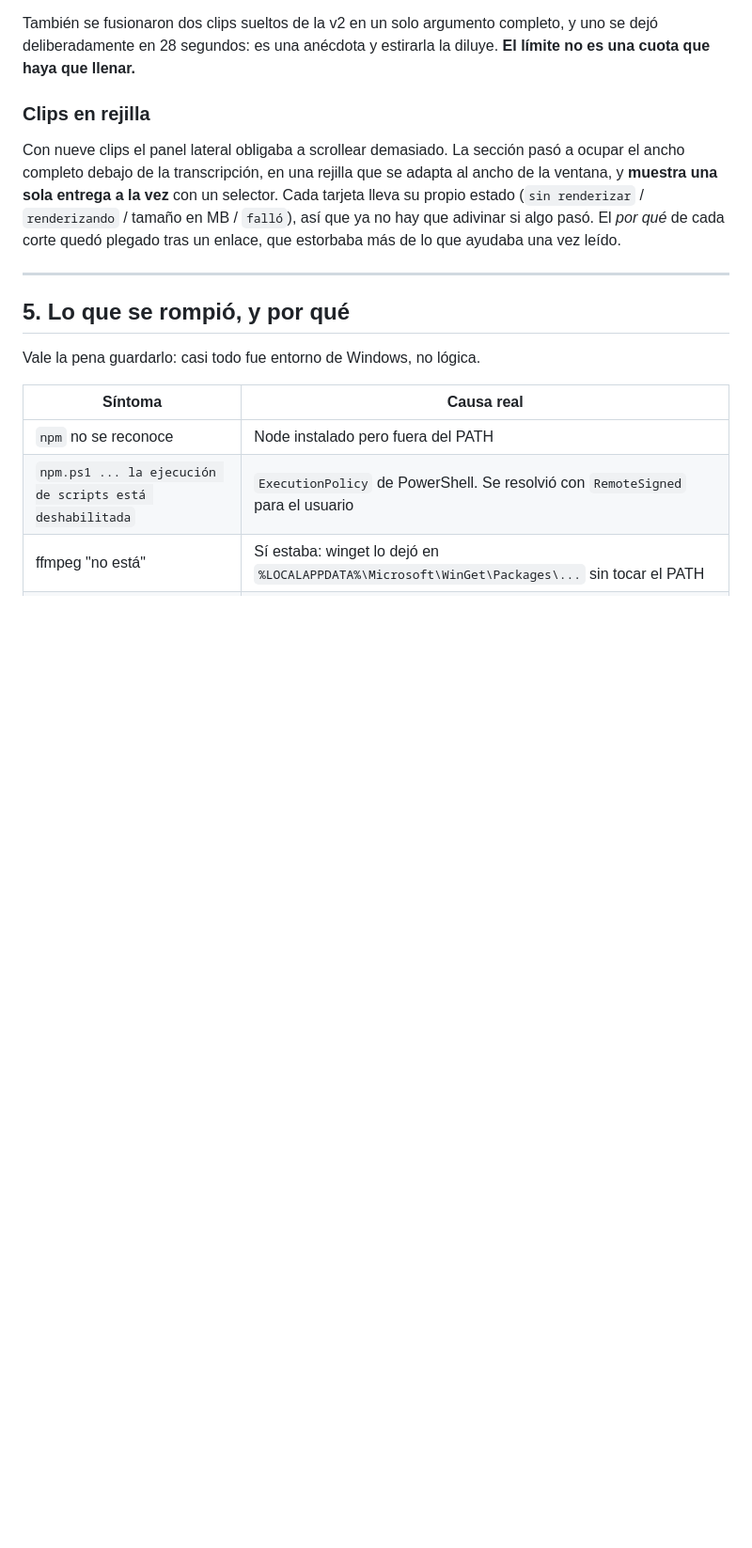
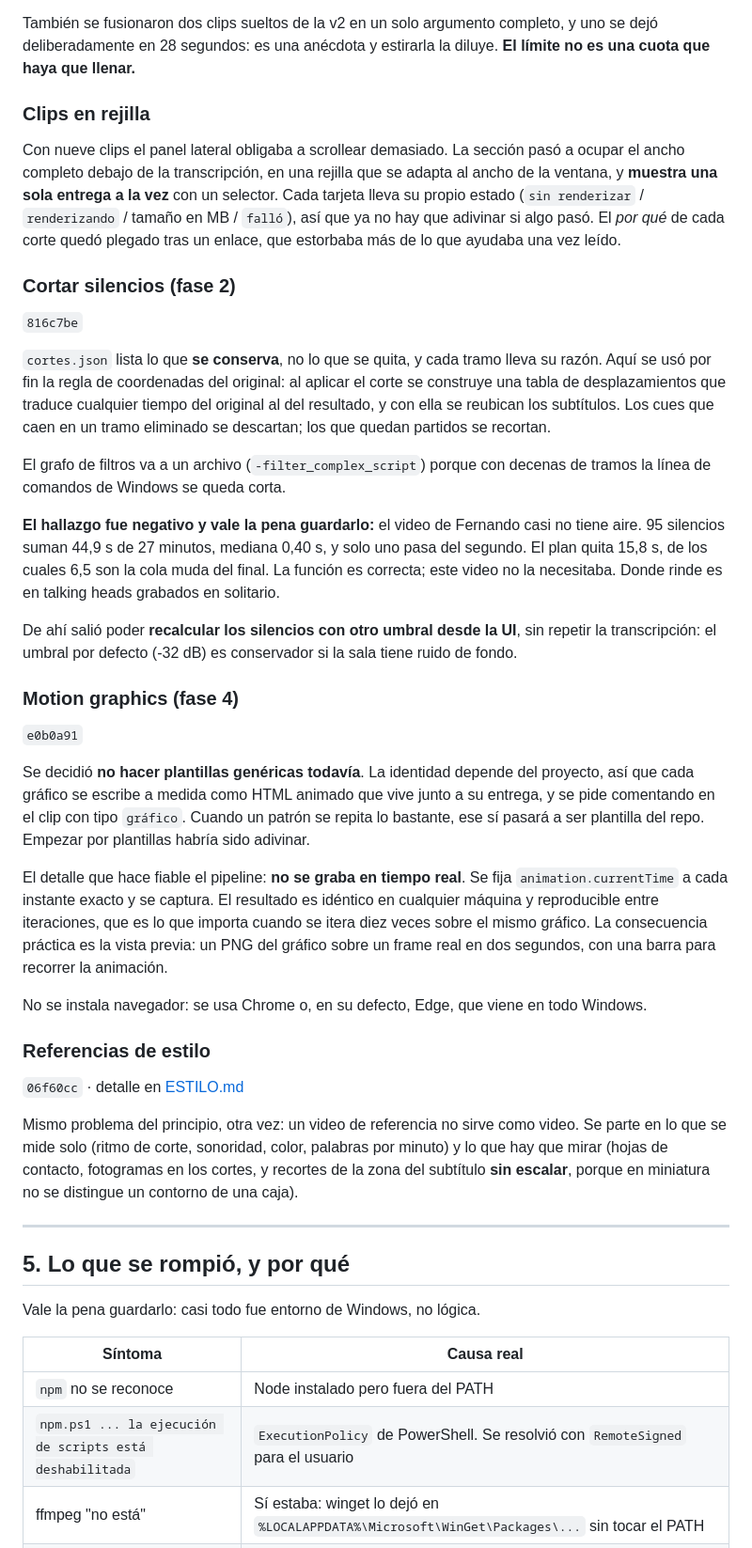
Before and after one commit to LucumaAgency/effective-memory, a Markdown page: docs/BITACORA.md, the part around one of its changes. Shown at 94% size. Rendered like a GitHub page; blank space fills up the shorter version.

```diff
--- a/docs/BITACORA.md
+++ b/docs/BITACORA.md
@@ -213,6 +213,50 @@ estado (`sin renderizar` / `renderizando` / tamaño en MB / `falló`), así que
 adivinar si algo pasó. El *por qué* de cada corte quedó plegado tras un enlace, que estorbaba
 más de lo que ayudaba una vez leído.
 
+### Cortar silencios (fase 2)
+`816c7be`
+
+`cortes.json` lista lo que **se conserva**, no lo que se quita, y cada tramo lleva su razón.
+Aquí se usó por fin la regla de coordenadas del original: al aplicar el corte se construye una
+tabla de desplazamientos que traduce cualquier tiempo del original al del resultado, y con ella
+se reubican los subtítulos. Los cues que caen en un tramo eliminado se descartan; los que
+quedan partidos se recortan.
+
+El grafo de filtros va a un archivo (`-filter_complex_script`) porque con decenas de tramos la
+línea de comandos de Windows se queda corta.
+
+**El hallazgo fue negativo y vale la pena guardarlo:** el video de Fernando casi no tiene aire.
+95 silencios suman 44,9 s de 27 minutos, mediana 0,40 s, y solo uno pasa del segundo. El plan
+quita 15,8 s, de los cuales 6,5 son la cola muda del final. La función es correcta; este video
+no la necesitaba. Donde rinde es en talking heads grabados en solitario.
+
+De ahí salió poder **recalcular los silencios con otro umbral desde la UI**, sin repetir la
+transcripción: el umbral por defecto (-32 dB) es conservador si la sala tiene ruido de fondo.
+
+### Motion graphics (fase 4)
+`e0b0a91`
+
+Se decidió **no hacer plantillas genéricas todavía**. La identidad depende del proyecto, así
+que cada gráfico se escribe a medida como HTML animado que vive junto a su entrega, y se pide
+comentando en el clip con tipo `gráfico`. Cuando un patrón se repita lo bastante, ese sí pasará
+a ser plantilla del repo. Empezar por plantillas habría sido adivinar.
+
+El detalle que hace fiable el pipeline: **no se graba en tiempo real**. Se fija
+`animation.currentTime` a cada instante exacto y se captura. El resultado es idéntico en
+cualquier máquina y reproducible entre iteraciones, que es lo que importa cuando se itera diez
+veces sobre el mismo gráfico. La consecuencia práctica es la vista previa: un PNG del gráfico
+sobre un frame real en dos segundos, con una barra para recorrer la animación.
+
+No se instala navegador: se usa Chrome o, en su defecto, Edge, que viene en todo Windows.
+
+### Referencias de estilo
+`06f60cc` · detalle en [ESTILO.md](ESTILO.md)
+
+Mismo problema del principio, otra vez: un video de referencia no sirve como video. Se parte en
+lo que se mide solo (ritmo de corte, sonoridad, color, palabras por minuto) y lo que hay que
+mirar (hojas de contacto, fotogramas en los cortes, y recortes de la zona del subtítulo **sin
+escalar**, porque en miniatura no se distingue un contorno de una caja).
+
 ---
 
 ## 5. Lo que se rompió, y por qué
```
Also changed, not shown: other parts of docs/BITACORA.md (+10 -7 lines), README.md (+1 -0 lines), docs/ESTILO.md (added, +141 -0 lines).
